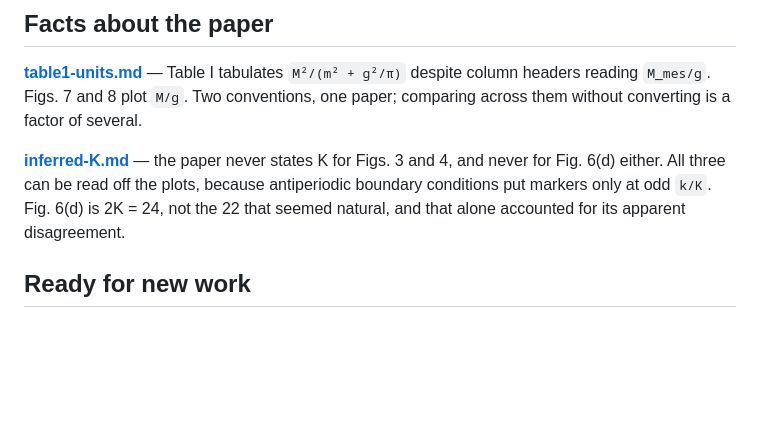
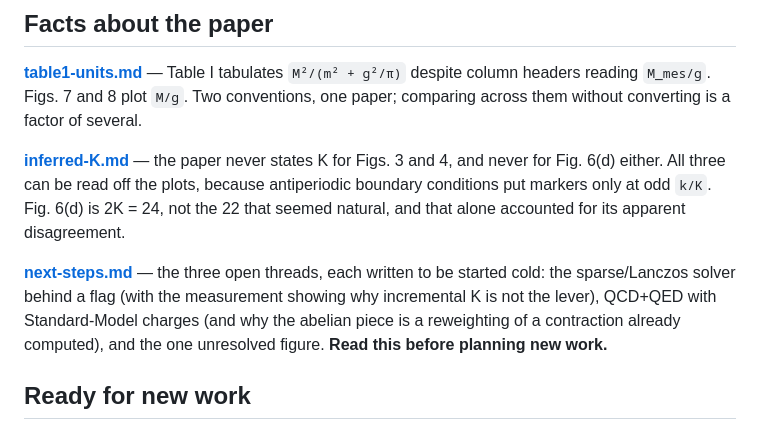
Before and after one commit to hlammiv/dlcq_qcd, a Markdown page: docs/README.md, the part around the change. Drawn GitHub-style; blank space fills up the shorter version.

```diff
--- a/docs/README.md
+++ b/docs/README.md
@@ -36,6 +36,12 @@ and never for Fig. 6(d) either. All three can be read off the plots, because
 antiperiodic boundary conditions put markers only at odd `k/K`. Fig. 6(d) is
 2K = 24, not the 22 that seemed natural, and that alone accounted for its
 apparent disagreement.
+
+**[next-steps.md](next-steps.md)** — the three open threads, each written to be
+started cold: the sparse/Lanczos solver behind a flag (with the measurement
+showing why incremental K is not the lever), QCD+QED with Standard-Model
+charges (and why the abelian piece is a reweighting of a contraction already
+computed), and the one unresolved figure. **Read this before planning new work.**
 
 ## Ready for new work
 
```
Also changed, not shown: docs/next-steps.md (added, +188 -0 lines).
